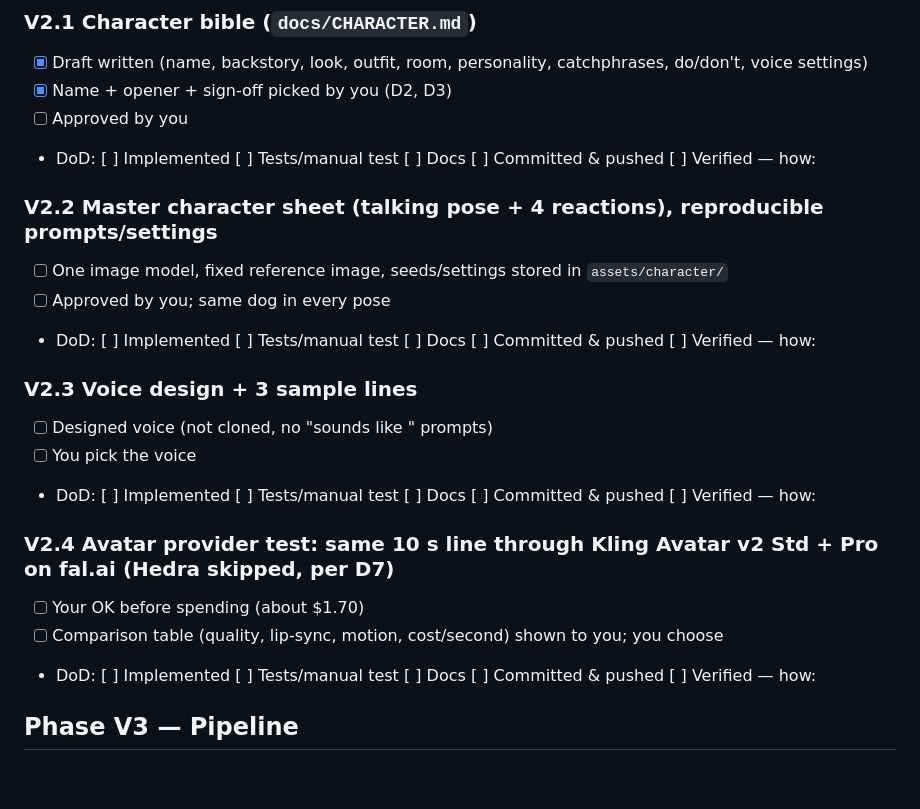
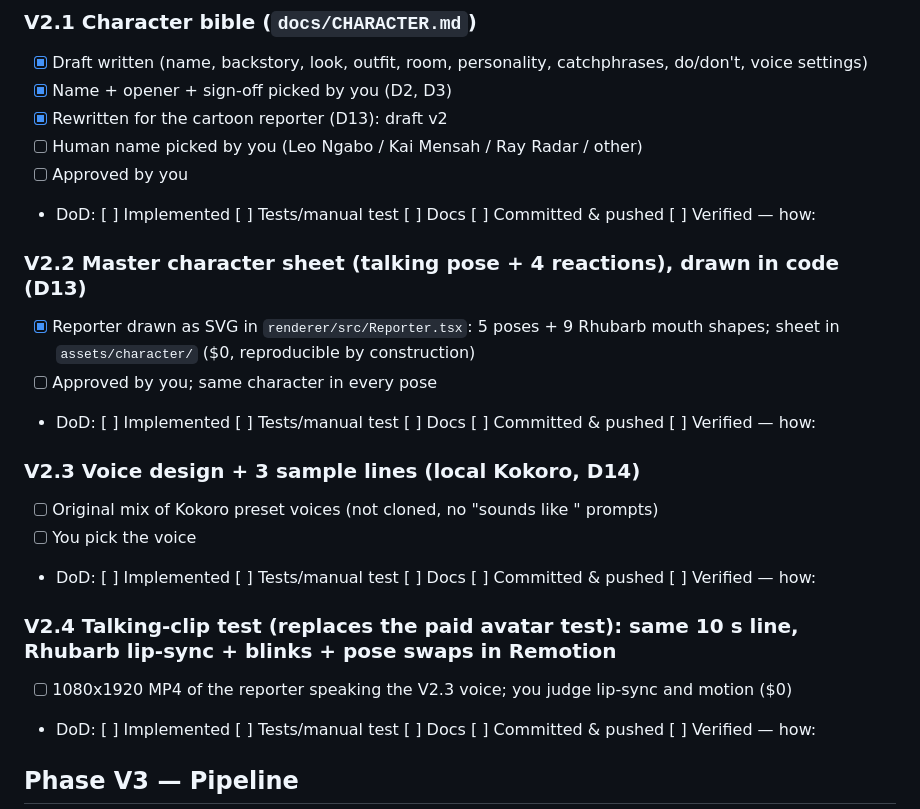
Before and after one commit to AganzeFelicite/trend-radar-studio, a Markdown page: docs/PLAN.md, the part around the change. Rendered like a GitHub page; blank space fills up the shorter version.

```diff
--- a/docs/PLAN.md
+++ b/docs/PLAN.md
@@ -75,22 +75,23 @@ Prices checked 2026-11-04: fal.ai lists Kling Avatar v2 at $0.0562/s (Std) and $
 ### V2.1 Character bible (`docs/CHARACTER.md`)
 - [x] Draft written (name, backstory, look, outfit, room, personality, catchphrases, do/don't, voice settings)
 - [x] Name + opener + sign-off picked by you (D2, D3)
+- [x] Rewritten for the cartoon reporter (D13): draft v2
+- [ ] Human name picked by you (Leo Ngabo / Kai Mensah / Ray Radar / other)
 - [ ] Approved by you
 - DoD: [ ] Implemented [ ] Tests/manual test [ ] Docs [ ] Committed & pushed [ ] Verified — how:
 
-### V2.2 Master character sheet (talking pose + 4 reactions), reproducible prompts/settings
-- [ ] One image model, fixed reference image, seeds/settings stored in `assets/character/`
-- [ ] Approved by you; same dog in every pose
+### V2.2 Master character sheet (talking pose + 4 reactions), drawn in code (D13)
+- [x] Reporter drawn as SVG in `renderer/src/Reporter.tsx`: 5 poses + 9 Rhubarb mouth shapes; sheet in `assets/character/` ($0, reproducible by construction)
+- [ ] Approved by you; same character in every pose
 - DoD: [ ] Implemented [ ] Tests/manual test [ ] Docs [ ] Committed & pushed [ ] Verified — how:
 
-### V2.3 Voice design + 3 sample lines
-- [ ] Designed voice (not cloned, no "sounds like <person>" prompts)
+### V2.3 Voice design + 3 sample lines (local Kokoro, D14)
+- [ ] Original mix of Kokoro preset voices (not cloned, no "sounds like <person>" prompts)
 - [ ] You pick the voice
 - DoD: [ ] Implemented [ ] Tests/manual test [ ] Docs [ ] Committed & pushed [ ] Verified — how:
 
-### V2.4 Avatar provider test: same 10 s line through Kling Avatar v2 Std + Pro on fal.ai (Hedra skipped, per D7)
-- [ ] Your OK before spending (about $1.70)
-- [ ] Comparison table (quality, lip-sync, motion, cost/second) shown to you; you choose
+### V2.4 Talking-clip test (replaces the paid avatar test): same 10 s line, Rhubarb lip-sync + blinks + pose swaps in Remotion
+- [ ] 1080x1920 MP4 of the reporter speaking the V2.3 voice; you judge lip-sync and motion ($0)
 - DoD: [ ] Implemented [ ] Tests/manual test [ ] Docs [ ] Committed & pushed [ ] Verified — how:
 
 ## Phase V3 — Pipeline
```
Also changed, not shown: docs/CHARACTER.md (+49 -57 lines), assets/character/sheet.png (added), assets/character/talk.png (added), 6 other files.
